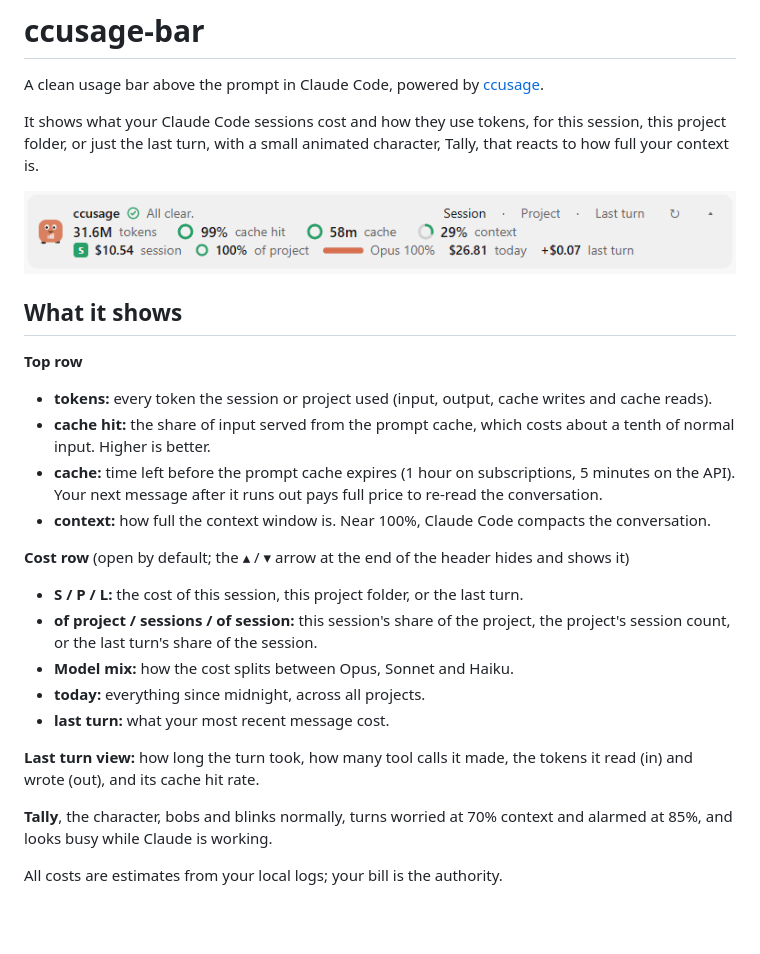
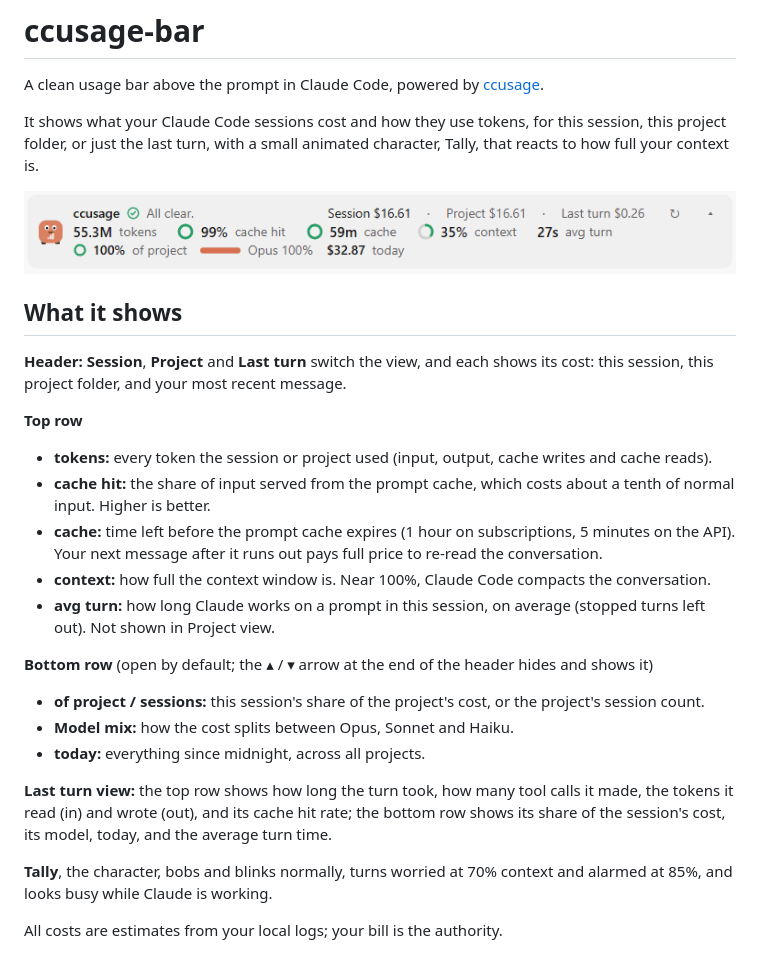
Before and after one commit to Ianpro1/ccusage-bar, a Markdown page: README.md, the part around the change. Drawn GitHub-style; pictures changed too: assets/ccusage-bar.gif; blank space fills up the shorter version.

```diff
--- a/README.md
+++ b/README.md
@@ -8,20 +8,21 @@ It shows what your Claude Code sessions cost and how they use tokens, for this s
 
 ## What it shows
 
+**Header:** **Session**, **Project** and **Last turn** switch the view, and each shows its cost: this session, this project folder, and your most recent message.
+
 **Top row**
 - **tokens:** every token the session or project used (input, output, cache writes and cache reads).
 - **cache hit:** the share of input served from the prompt cache, which costs about a tenth of normal input. Higher is better.
 - **cache:** time left before the prompt cache expires (1 hour on subscriptions, 5 minutes on the API). Your next message after it runs out pays full price to re-read the conversation.
 - **context:** how full the context window is. Near 100%, Claude Code compacts the conversation.
+- **avg turn:** how long Claude works on a prompt in this session, on average (stopped turns left out). Not shown in Project view.
 
-**Cost row** (open by default; the ▴ / ▾ arrow at the end of the header hides and shows it)
-- **S / P / L:** the cost of this session, this project folder, or the last turn.
-- **of project / sessions / of session:** this session's share of the project, the project's session count, or the last turn's share of the session.
+**Bottom row** (open by default; the ▴ / ▾ arrow at the end of the header hides and shows it)
+- **of project / sessions:** this session's share of the project's cost, or the project's session count.
 - **Model mix:** how the cost splits between Opus, Sonnet and Haiku.
 - **today:** everything since midnight, across all projects.
-- **last turn:** what your most recent message cost.
 
-**Last turn view:** how long the turn took, how many tool calls it made, the tokens it read (in) and wrote (out), and its cache hit rate.
+**Last turn view:** the top row shows how long the turn took, how many tool calls it made, the tokens it read (in) and wrote (out), and its cache hit rate; the bottom row shows its share of the session's cost, its model, today, and the average turn time.
 
 **Tally**, the character, bobs and blinks normally, turns worried at 70% context and alarmed at 85%, and looks busy while Claude is working.
 
```
Also changed, not shown: 3 other files.
